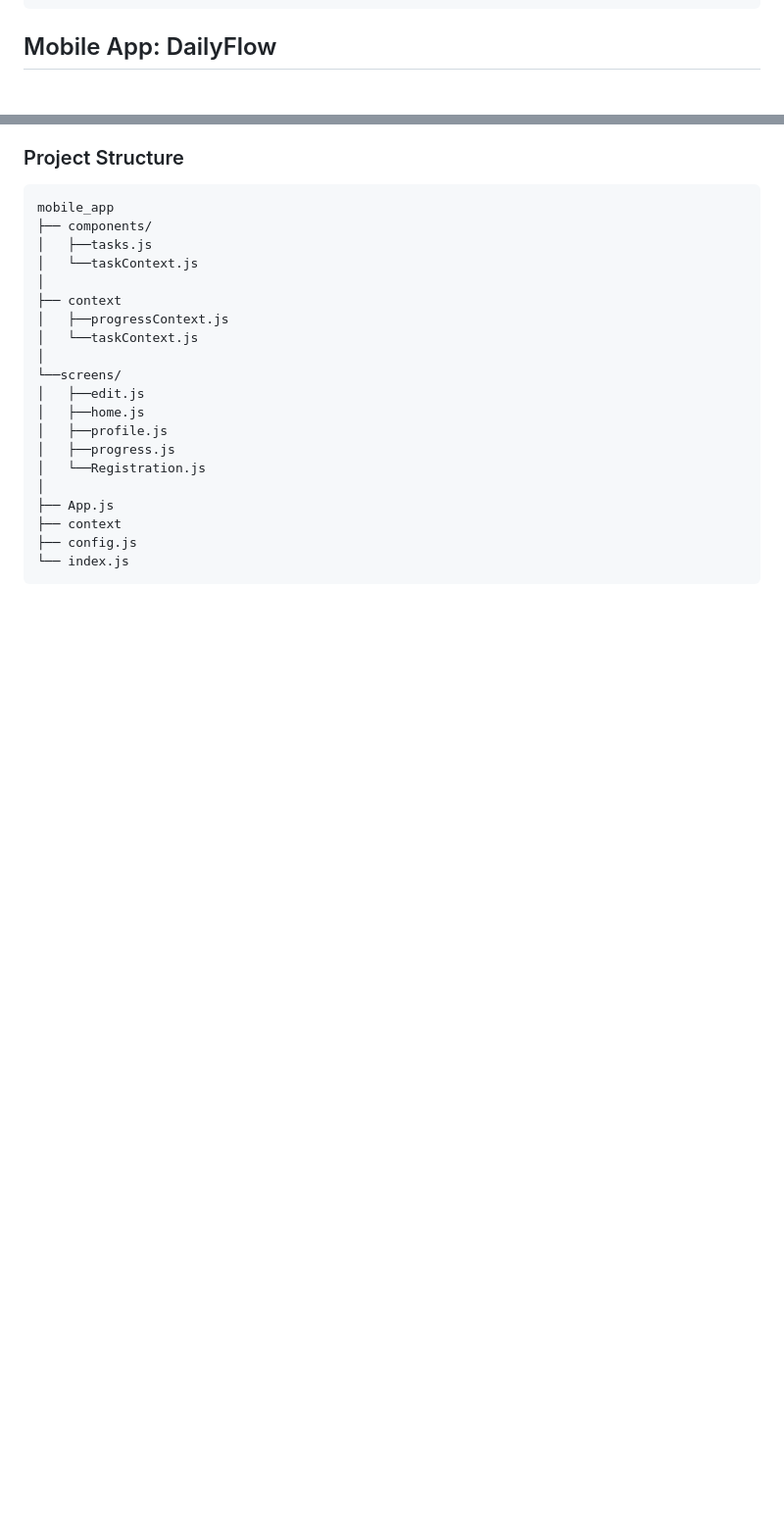
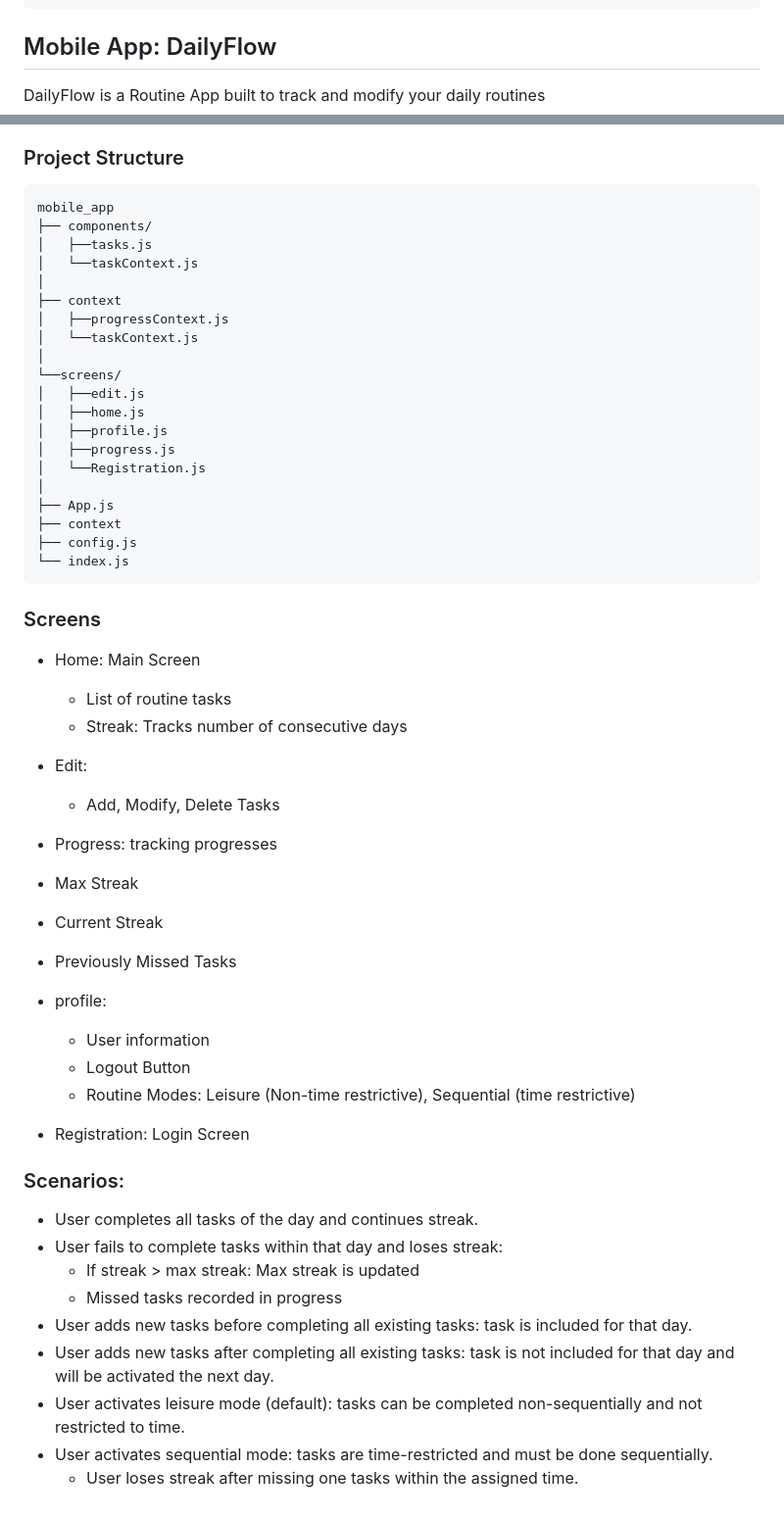
Before and after one commit to nida-udst/INFS4102_project, a Markdown page: README.md, 2 parts joined by grey strips. Shown at 98% size. Drawn GitHub-style; blank space fills up the shorter version.

````diff
--- a/README.md
+++ b/README.md
@@ -111,6 +111,8 @@ flutter run
 ```
 
 ## Mobile App: DailyFlow
+DailyFlow is a Routine App built to track and modify your daily routines
+
 ### Project Structure
 ```
 mobile_app
@@ -134,3 +136,32 @@ mobile_app
 ├── config.js
 └── index.js
 ```
+### Screens
+- Home: Main Screen
+  - List of routine tasks
+  - Streak: Tracks number of consecutive days
+
+- Edit:
+  -  Add, Modify, Delete Tasks
+-  Progress: tracking progresses
+  - Max Streak
+  - Current Streak
+  - Previously Missed Tasks
+
+- profile:
+  - User information
+  - Logout Button
+  - Routine Modes: Leisure (Non-time restrictive), Sequential (time restrictive)
+
+- Registration: Login Screen
+
+### Scenarios:
+- User completes all tasks of the day and continues streak.
+- User fails to complete tasks within that day and loses streak:
+  - If streak > max streak: Max streak is updated
+  - Missed tasks recorded in progress
+- User adds new tasks before completing all existing tasks: task is included for that day.
+- User adds new tasks after completing all existing tasks: task is not included for that day and will be activated the next day.
+- User activates leisure mode (default): tasks can be completed non-sequentially and not restricted to time.
+- User activates sequential mode: tasks are time-restricted and must be done sequentially.
+  - User loses streak after missing one tasks within the assigned time.
````
